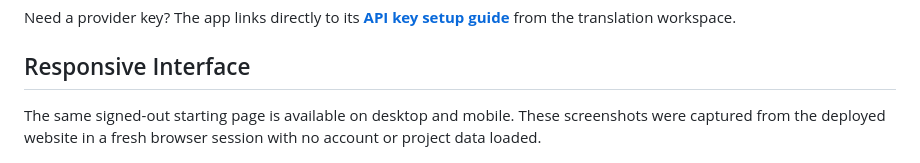
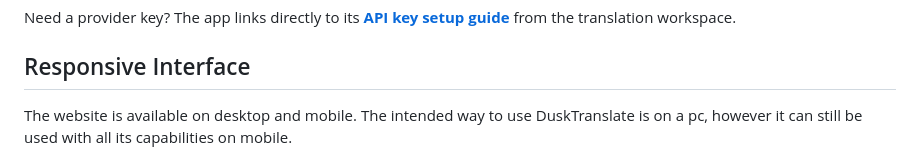
Before and after one commit to eye9444/Dusk-Translate, a Markdown page: README.md, the part around the change. Drawn GitHub-style.

```diff
--- a/README.md
+++ b/README.md
@@ -46,7 +46,7 @@ Need a provider key? The app links directly to its **[API key setup guide](https
 
 ## Responsive Interface
 
-The same signed-out starting page is available on desktop and mobile. These screenshots were captured from the deployed website in a fresh browser session with no account or project data loaded.
+The website is available on desktop and mobile. The intended way to use DuskTranslate is on a pc, however it can still be used with all its capabilities on mobile.
 
 <p align="center">
   <img src="docs/screenshots/welcome-mobile.png" alt="DuskTranslate signed-out welcome screen on mobile" width="320" />
```
